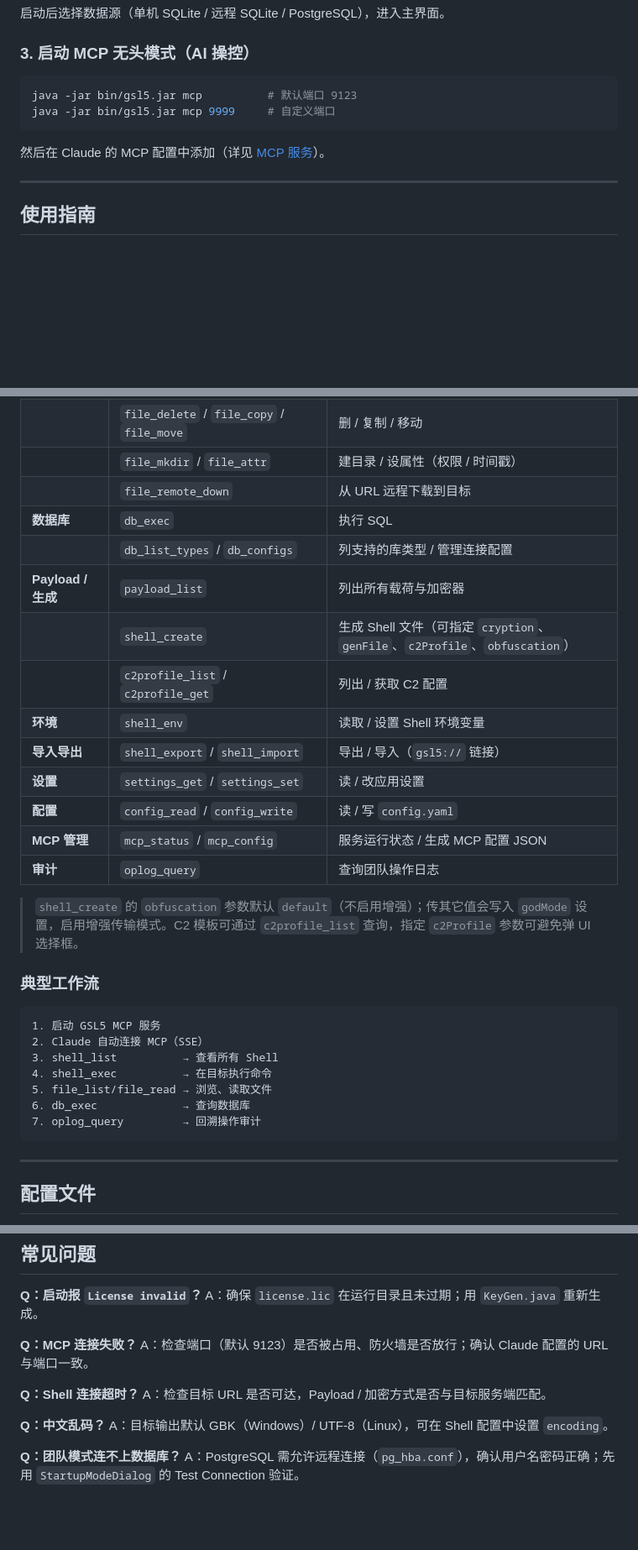
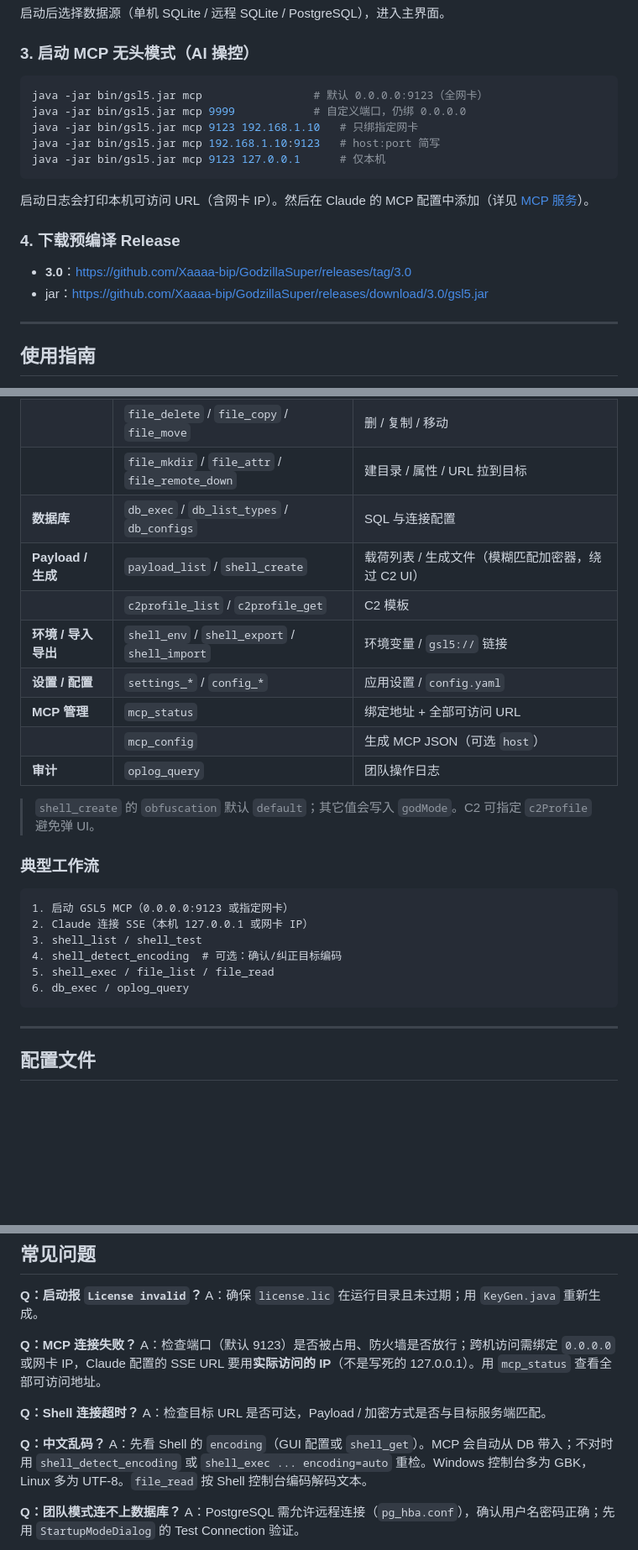
Before and after one commit to feiling123/GodzillaSuper, a Markdown page: README.md, 3 parts joined by grey strips. Shown at 84% size. Rendered like a GitHub page; blank space fills up the shorter version.

````diff
--- a/README.md
+++ b/README.md
@@ -133,10 +133,17 @@ java -jar bin/gsl5.jar
 
 ### 3. 启动 MCP 无头模式（AI 操控）
 ```bash
-java -jar bin/gsl5.jar mcp          # 默认端口 9123
-java -jar bin/gsl5.jar mcp 9999     # 自定义端口
+java -jar bin/gsl5.jar mcp                 # 默认 0.0.0.0:9123（全网卡）
+java -jar bin/gsl5.jar mcp 9999            # 自定义端口，仍绑 0.0.0.0
+java -jar bin/gsl5.jar mcp 9123 192.168.1.10   # 只绑指定网卡
+java -jar bin/gsl5.jar mcp 192.168.1.10:9123   # host:port 简写
+java -jar bin/gsl5.jar mcp 9123 127.0.0.1      # 仅本机
 ```
-然后在 Claude 的 MCP 配置中添加（详见 [MCP 服务](#mcp-服务ai-操控)）。
+启动日志会打印本机可访问 URL（含网卡 IP）。然后在 Claude 的 MCP 配置中添加（详见 [MCP 服务](#mcp-服务ai-操控)）。
+
+### 4. 下载预编译 Release
+- **3.0**：https://github.com/Xaaaa-bip/GodzillaSuper/releases/tag/3.0
+- jar：https://github.com/Xaaaa-bip/GodzillaSuper/releases/download/3.0/gsl5.jar
 
 ---
 
@@ -237,29 +269,24 @@ java -jar bin/gsl5.jar mcp 9999     # 自定义端口
 | | `file_delete` / `file_copy` / `file_move` | 删 / 复制 / 移动 |
-| | `file_mkdir` / `file_attr` | 建目录 / 设属性（权限 / 时间戳） |
-| | `file_remote_down` | 从 URL 远程下载到目标 |
-| **数据库** | `db_exec` | 执行 SQL |
-| | `db_list_types` / `db_configs` | 列支持的库类型 / 管理连接配置 |
-| **Payload / 生成** | `payload_list` | 列出所有载荷与加密器 |
-| | `shell_create` | 生成 Shell 文件（可指定 `cryption`、`genFile`、`c2Profile`、`obfuscation`） |
-| | `c2profile_list` / `c2profile_get` | 列出 / 获取 C2 配置 |
-| **环境** | `shell_env` | 读取 / 设置 Shell 环境变量 |
-| **导入导出** | `shell_export` / `shell_import` | 导出 / 导入（`gsl5://` 链接） |
-| **设置** | `settings_get` / `settings_set` | 读 / 改应用设置 |
-| **配置** | `config_read` / `config_write` | 读 / 写 `config.yaml` |
-| **MCP 管理** | `mcp_status` / `mcp_config` | 服务运行状态 / 生成 MCP 配置 JSON |
-| **审计** | `oplog_query` | 查询团队操作日志 |
+| | `file_mkdir` / `file_attr` / `file_remote_down` | 建目录 / 属性 / URL 拉到目标 |
+| **数据库** | `db_exec` / `db_list_types` / `db_configs` | SQL 与连接配置 |
+| **Payload / 生成** | `payload_list` / `shell_create` | 载荷列表 / 生成文件（模糊匹配加密器，绕过 C2 UI） |
+| | `c2profile_list` / `c2profile_get` | C2 模板 |
+| **环境 / 导入导出** | `shell_env` / `shell_export` / `shell_import` | 环境变量 / `gsl5://` 链接 |
+| **设置 / 配置** | `settings_*` / `config_*` | 应用设置 / `config.yaml` |
+| **MCP 管理** | `mcp_status` | 绑定地址 + 全部可访问 URL |
+| | `mcp_config` | 生成 MCP JSON（可选 `host`） |
+| **审计** | `oplog_query` | 团队操作日志 |
 
-> `shell_create` 的 `obfuscation` 参数默认 `default`（不启用增强）；传其它值会写入 `godMode` 设置，启用增强传输模式。C2 模板可通过 `c2profile_list` 查询，指定 `c2Profile` 参数可避免弹 UI 选择框。
+> `shell_create` 的 `obfuscation` 默认 `default`；其它值会写入 `godMode`。C2 可指定 `c2Profile` 避免弹 UI。
 
 ### 典型工作流
 ```
-1. 启动 GSL5 MCP 服务
-2. Claude 自动连接 MCP（SSE）
-3. shell_list          → 查看所有 Shell
-4. shell_exec          → 在目标执行命令
-5. file_list/file_read → 浏览、读取文件
-6. db_exec             → 查询数据库
-7. oplog_query         → 回溯操作审计
+1. 启动 GSL5 MCP（0.0.0.0:9123 或指定网卡）
+2. Claude 连接 SSE（本机 127.0.0.1 或网卡 IP）
+3. shell_list / shell_test
+4. shell_detect_encoding  # 可选：确认/纠正目标编码
+5. shell_exec / file_list / file_read
+6. db_exec / oplog_query
 ```
 
 ---
@@ -332,13 +359,13 @@ jar uf out/artifacts/gsl5_jar/gsl5.jar shells/plugins/generic/McpService.class
 A：确保 `license.lic` 在运行目录且未过期；用 `KeyGen.java` 重新生成。
 
 **Q：MCP 连接失败？**
-A：检查端口（默认 9123）是否被占用、防火墙是否放行；确认 Claude 配置的 URL 与端口一致。
+A：检查端口（默认 9123）是否被占用、防火墙是否放行；跨机访问需绑定 `0.0.0.0` 或网卡 IP，Claude 配置的 SSE URL 要用**实际访问的 IP**（不是写死的 127.0.0.1）。用 `mcp_status` 查看全部可访问地址。
 
 **Q：Shell 连接超时？**
 A：检查目标 URL 是否可达，Payload / 加密方式是否与目标服务端匹配。
 
 **Q：中文乱码？**
-A：目标输出默认 GBK（Windows）/ UTF-8（Linux），可在 Shell 配置中设置 `encoding`。
+A：先看 Shell 的 `encoding`（GUI 配置或 `shell_get`）。MCP 会自动从 DB 带入；不对时用 `shell_detect_encoding` 或 `shell_exec ... encoding=auto` 重检。Windows 控制台多为 GBK，Linux 多为 UTF-8。`file_read` 按 Shell 控制台编码解码文本。
 
 **Q：团队模式连不上数据库？**
 A：PostgreSQL 需允许远程连接（`pg_hba.conf`），确认用户名密码正确；先用 `StartupModeDialog` 的 Test Connection 验证。
````
Also changed, not shown: other parts of README.md (+43 -18 lines).
